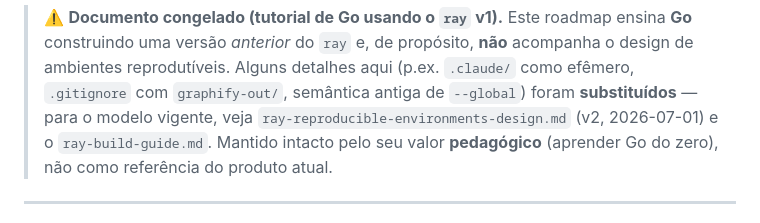
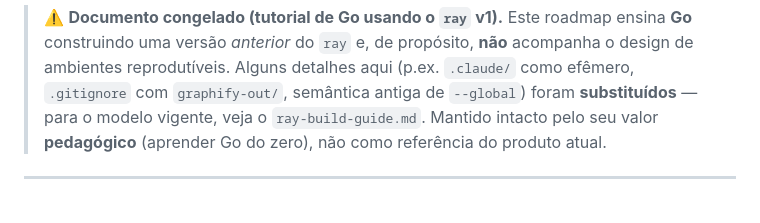
Before and after one commit to TheBud4/ray, a Markdown page: docs/ray-roadmap.md, the part around the change. GitHub-like rendering.

```diff
--- a/docs/ray-roadmap.md
+++ b/docs/ray-roadmap.md
@@ -3,8 +3,7 @@
 > propósito, **não** acompanha o design de ambientes reprodutíveis. Alguns
 > detalhes aqui (p.ex. `.claude/` como efêmero, `.gitignore` com `graphify-out/`,
 > semântica antiga de `--global`) foram **substituídos** — para o modelo vigente,
-> veja `ray-reproducible-environments-design.md` (v2, 2026-07-01) e o
-> `ray-build-guide.md`. Mantido intacto pelo seu valor **pedagógico** (aprender
+> veja o `ray-build-guide.md`. Mantido intacto pelo seu valor **pedagógico** (aprender
 > Go do zero), não como referência do produto atual.
 
 ---
```
Also changed, not shown: CLAUDE.md (+3 -3 lines), docs/ray-build-guide.md (+1 -2 lines).
